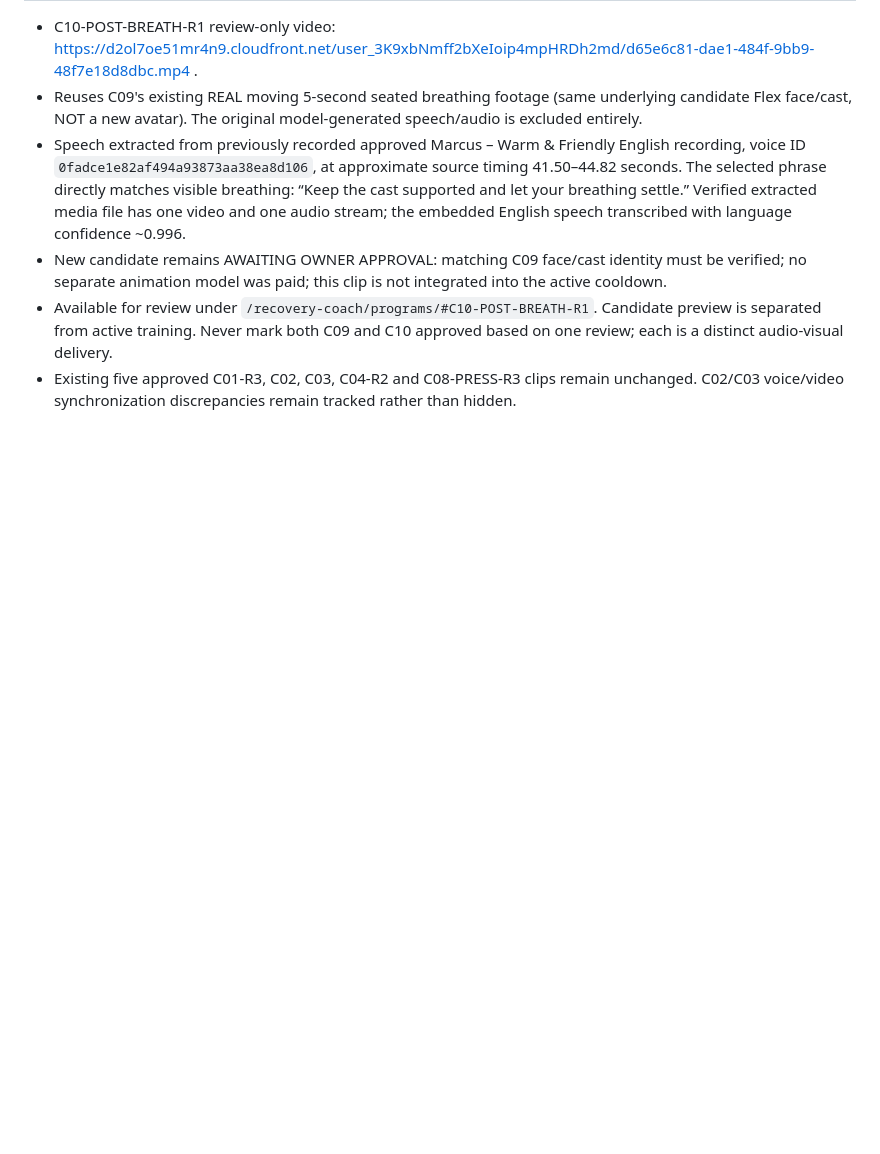
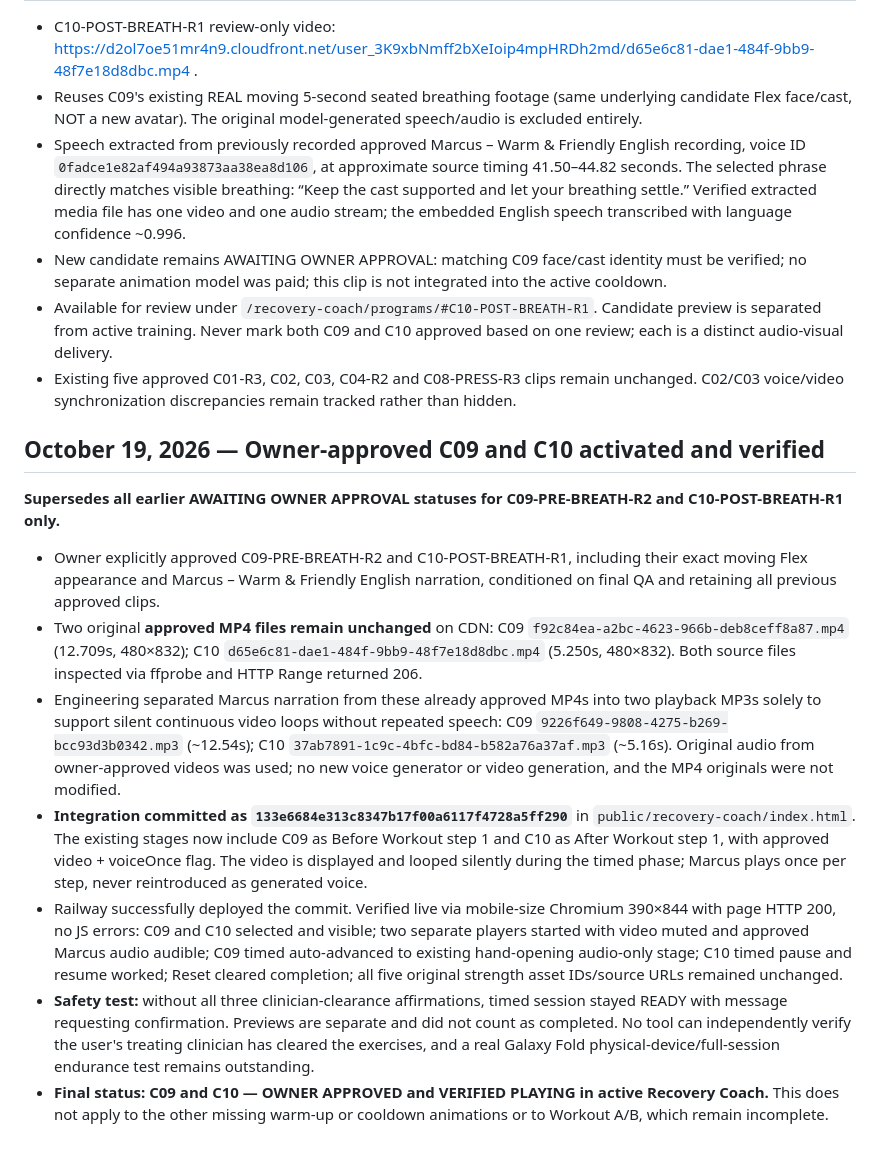
Before and after one commit to moorew3/m3-coach-pwa, a Markdown page: docs/M3-FLEX-MASTER-QA-2026-10-17.md, the part around the change. GitHub-like rendering; blank space fills up the shorter version.

Commit message:
Record owner approval, successful production integration, and mobile QA for Flex C09 and C10

```diff
--- a/docs/M3-FLEX-MASTER-QA-2026-10-17.md
+++ b/docs/M3-FLEX-MASTER-QA-2026-10-17.md
@@ -124,3 +124,14 @@ Next approval gates: select and verify working media exports from Google Flow an
 - New candidate remains AWAITING OWNER APPROVAL: matching C09 face/cast identity must be verified; no separate animation model was paid; this clip is not integrated into the active cooldown.
 - Available for review under `/recovery-coach/programs/#C10-POST-BREATH-R1`. Candidate preview is separated from active training. Never mark both C09 and C10 approved based on one review; each is a distinct audio-visual delivery.
 - Existing five approved C01-R3, C02, C03, C04-R2 and C08-PRESS-R3 clips remain unchanged. C02/C03 voice/video synchronization discrepancies remain tracked rather than hidden.
+
+## October 19, 2026 — Owner-approved C09 and C10 activated and verified
+**Supersedes all earlier AWAITING OWNER APPROVAL statuses for C09-PRE-BREATH-R2 and C10-POST-BREATH-R1 only.**
+
+- Owner explicitly approved C09-PRE-BREATH-R2 and C10-POST-BREATH-R1, including their exact moving Flex appearance and Marcus – Warm & Friendly English narration, conditioned on final QA and retaining all previous approved clips.
+- Two original **approved MP4 files remain unchanged** on CDN: C09 `f92c84ea-a2bc-4623-966b-deb8ceff8a87.mp4` (12.709s, 480×832); C10 `d65e6c81-dae1-484f-9bb9-48f7e18d8dbc.mp4` (5.250s, 480×832). Both source files inspected via ffprobe and HTTP Range returned 206.
+- Engineering separated Marcus narration from these already approved MP4s into two playback MP3s solely to support silent continuous video loops without repeated speech: C09 `9226f649-9808-4275-b269-bcc93d3b0342.mp3` (~12.54s); C10 `37ab7891-1c9c-4bfc-bd84-b582a76a37af.mp3` (~5.16s). Original audio from owner-approved videos was used; no new voice generator or video generation, and the MP4 originals were not modified.
+- **Integration committed as `133e6684e313c8347b17f00a6117f4728a5ff290`** in `public/recovery-coach/index.html`. The existing stages now include C09 as Before Workout step 1 and C10 as After Workout step 1, with approved video + voiceOnce flag. The video is displayed and looped silently during the timed phase; Marcus plays once per step, never reintroduced as generated voice.
+- Railway successfully deployed the commit. Verified live via mobile-size Chromium 390×844 with page HTTP 200, no JS errors: C09 and C10 selected and visible; two separate players started with video muted and approved Marcus audio audible; C09 timed auto-advanced to existing hand-opening audio-only stage; C10 timed pause and resume worked; Reset cleared completion; all five original strength asset IDs/source URLs remained unchanged.
+- **Safety test:** without all three clinician-clearance affirmations, timed session stayed READY with message requesting confirmation. Previews are separate and did not count as completed. No tool can independently verify the user's treating clinician has cleared the exercises, and a real Galaxy Fold physical-device/full-session endurance test remains outstanding.
+- **Final status: C09 and C10 — OWNER APPROVED and VERIFIED PLAYING in active Recovery Coach.** This does not apply to the other missing warm-up or cooldown animations or to Workout A/B, which remain incomplete.
```
